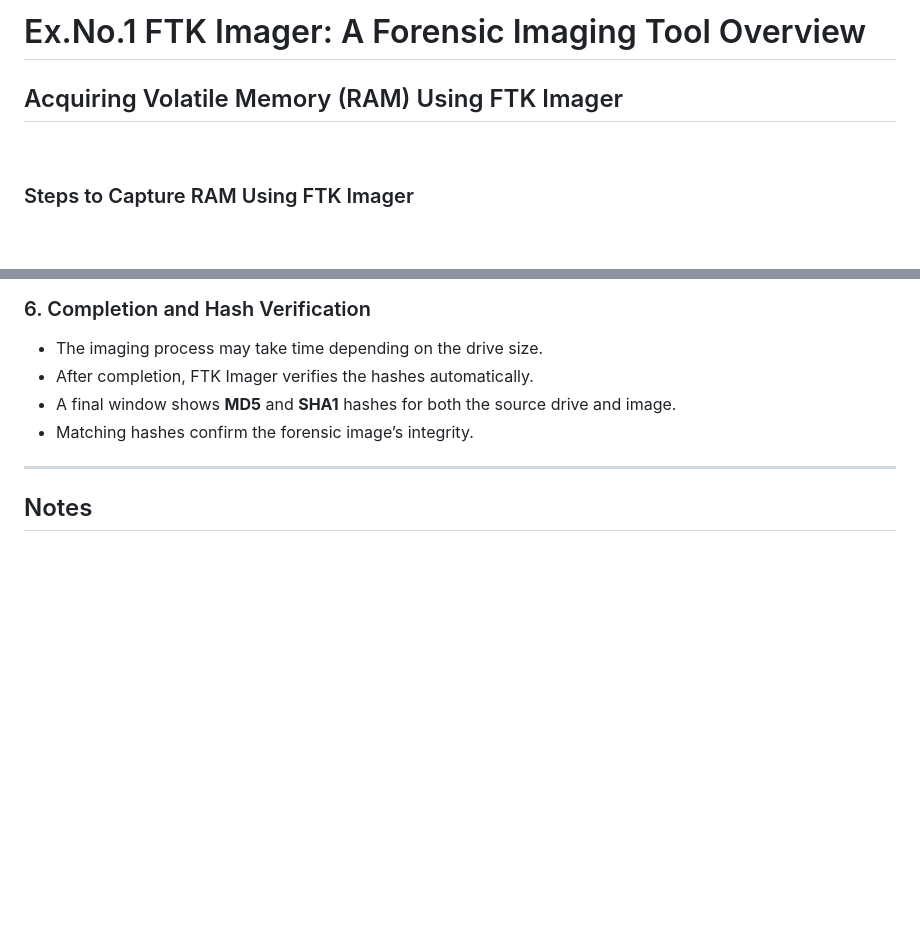
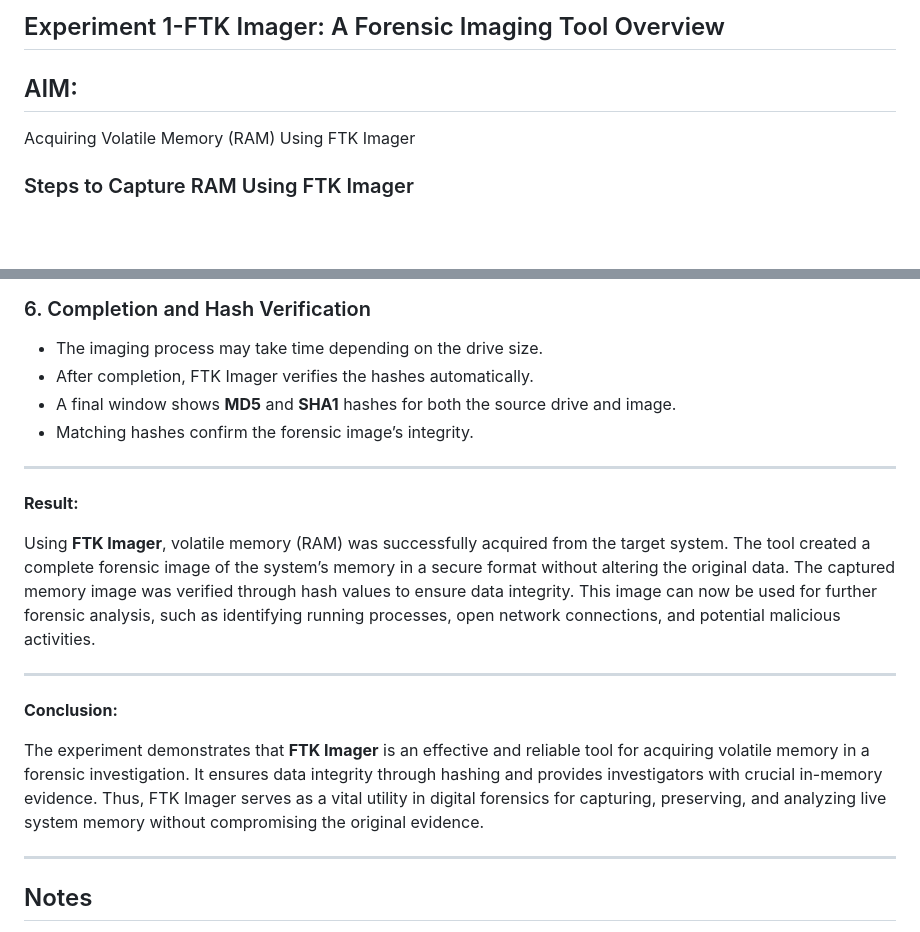
Before and after one commit to 99230041271/Digital-Forensic, a Markdown page: README.md, 2 parts joined by grey strips. GitHub-like rendering; blank space fills up the shorter version.

```diff
--- a/README.md
+++ b/README.md
@@ -1,6 +1,7 @@
-# Ex.No.1    FTK Imager: A Forensic Imaging Tool Overview
+## Experiment 1-FTK Imager: A Forensic Imaging Tool Overview
 
-## Acquiring Volatile Memory (RAM) Using FTK Imager
+## AIM:
+Acquiring Volatile Memory (RAM) Using FTK Imager
 <br>
 
 
@@ -192,6 +193,22 @@ A window will appear asking you to choose the source type:
 - Matching hashes confirm the forensic image’s integrity.
 
 ---
+**Result:**
+
+Using **FTK Imager**, volatile memory (RAM) was successfully acquired from the target system.
+The tool created a complete forensic image of the system’s memory in a secure format without altering the original data.
+The captured memory image was verified through hash values to ensure data integrity.
+This image can now be used for further forensic analysis, such as identifying running processes, open network connections, and potential malicious activities.
+
+---
+
+**Conclusion:**
+
+The experiment demonstrates that **FTK Imager** is an effective and reliable tool for acquiring volatile memory in a forensic investigation.
+It ensures data integrity through hashing and provides investigators with crucial in-memory evidence.
+Thus, FTK Imager serves as a vital utility in digital forensics for capturing, preserving, and analyzing live system memory without compromising the original evidence.
+
+---
 ## Notes
 
 - Always use a **write-blocker** to prevent modifications to the evidence.
```
